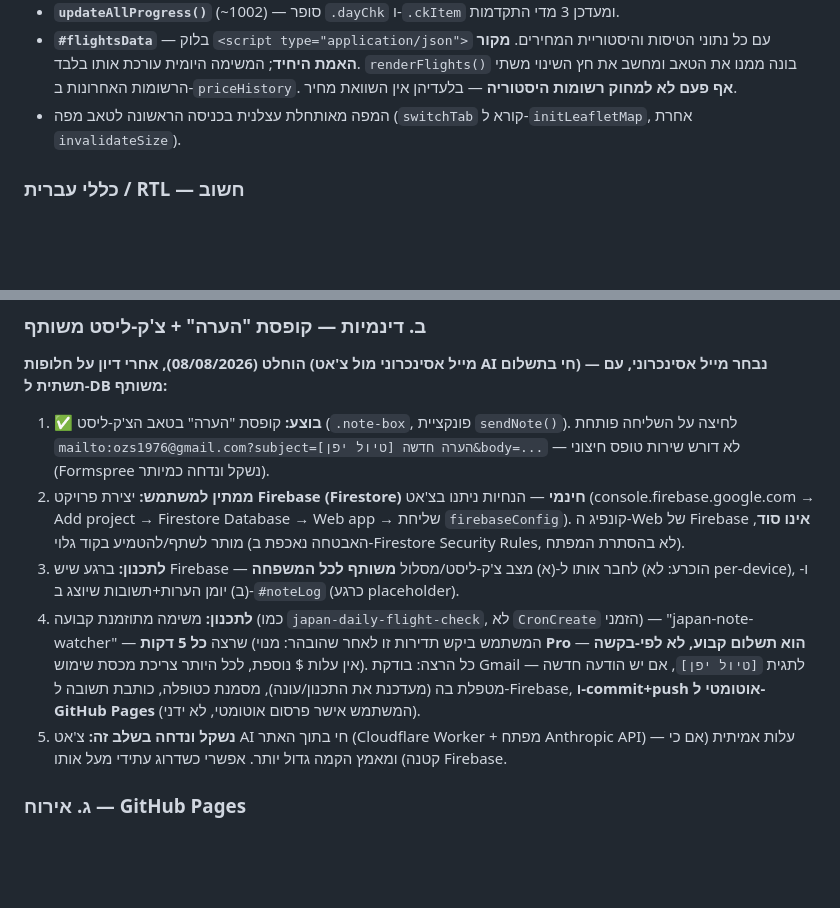
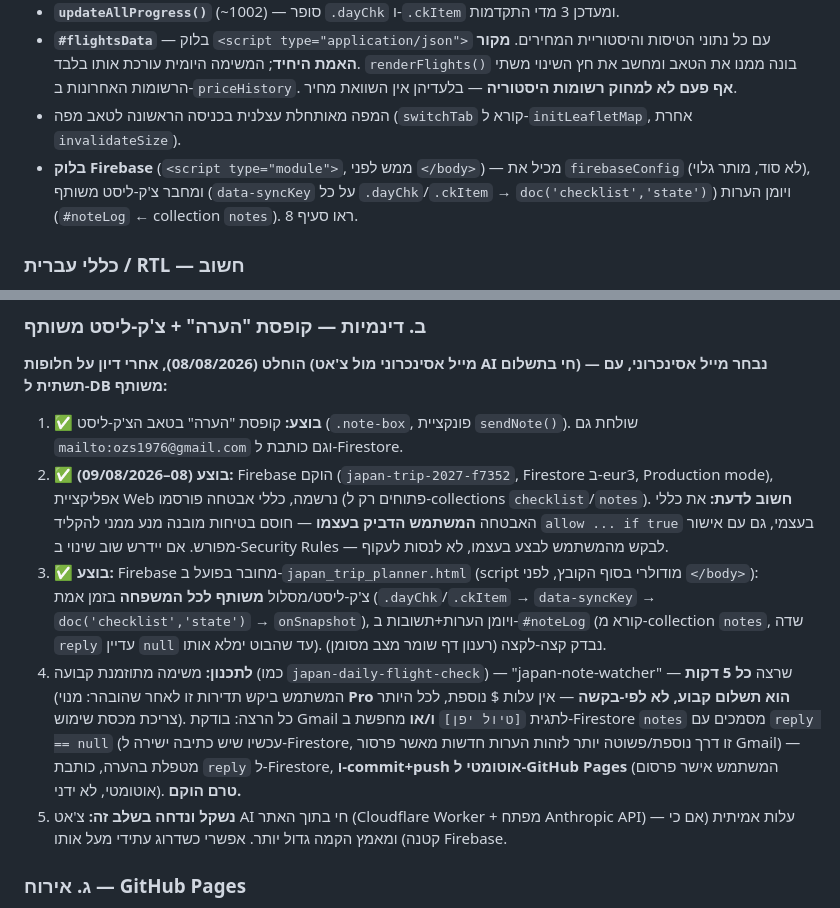
Before and after one commit to ozs1976/japan-trip-2027, a Markdown page: CLAUDE.md, 2 parts joined by grey strips. Rendered like a GitHub page; blank space fills up the shorter version.

```diff
--- a/CLAUDE.md
+++ b/CLAUDE.md
@@ -47,6 +47,7 @@
 - **`updateAllProgress()`** (~1002) — סופר `.dayChk` ו-`.ckItem` ומעדכן 3 מדי התקדמות.
 - **`#flightsData`** — בלוק `<script type="application/json">` עם כל נתוני הטיסות והיסטוריית המחירים. **מקור האמת היחיד**; המשימה היומית עורכת אותו בלבד. `renderFlights()` בונה ממנו את הטאב ומחשב את חץ השינוי משתי הרשומות האחרונות ב-`priceHistory`. **אף פעם לא למחוק רשומות היסטוריה** — בלעדיהן אין השוואת מחיר.
 - המפה מאותחלת עצלנית בכניסה הראשונה לטאב מפה (`switchTab` קורא ל-`initLeafletMap`, אחרת `invalidateSize`).
+- **בלוק Firebase** (`<script type="module">`, ממש לפני `</body>`) — מכיל את `firebaseConfig` (לא סוד, מותר גלוי), ומחבר צ'ק-ליסט משותף (`data-syncKey` על כל `.dayChk`/`.ckItem` → `doc('checklist','state')`) ויומן הערות (`#noteLog` ← collection `notes`). ראו סעיף 8.
 
 ### כללי עברית / RTL — חשוב
 
@@ -143,10 +144,10 @@
 ### ב. דינמיות — קופסת "הערה" + צ'ק-ליסט משותף
 **הוחלט (08/08/2026), אחרי דיון על חלופות (מייל אסינכרוני מול צ'אט AI חי בתשלום) — נבחר מייל אסינכרוני, עם תשתית ל-DB משותף:**
 
-1. **✅ בוצע:** קופסת "הערה" בטאב הצ'ק-ליסט (`.note-box`, פונקציית `sendNote()`). לחיצה על השליחה פותחת `mailto:ozs1976@gmail.com?subject=[טיול יפן] הערה חדשה&body=...` — לא דורש שירות טופס חיצוני (Formspree נשקל ונדחה כמיותר).
-2. **ממתין למשתמש:** יצירת פרויקט **Firebase (Firestore) חינמי** — הנחיות ניתנו בצ'אט (console.firebase.google.com → Add project → Firestore Database → Web app → שליחת `firebaseConfig`). קונפיג ה-Web של Firebase **אינו סוד**, מותר לשתף/להטמיע בקוד גלוי (האבטחה נאכפת ב-Firestore Security Rules, לא בהסתרת המפתח).
-3. **לתכנון:** ברגע שיש Firebase — לחבר אותו ל-(א) מצב צ'ק-ליסט/מסלול **משותף לכל המשפחה** (הוכרע: לא per-device), ו-(ב) יומן הערות+תשובות שיוצג ב-`#noteLog` (כרגע placeholder).
-4. **לתכנון:** משימה מתוזמנת קבועה (כמו `japan-daily-flight-check`, לא `CronCreate` הזמני) — "japan-note-watcher" — שרצה **כל 5 דקות** (המשתמש ביקש תדירות זו לאחר שהובהר: מנוי **Pro הוא תשלום קבוע, לא לפי-בקשה** — אין עלות $ נוספת, לכל היותר צריכת מכסת שימוש). כל הרצה: בודקת Gmail לתגית `[טיול יפן]`, אם יש הודעה חדשה — מטפלת בה (מעדכנת את התכנון/עונה), מסמנת כטופלה, כותבת תשובה ל-Firebase, **ו-commit+push אוטומטי ל-GitHub Pages** (המשתמש אישר פרסום אוטומטי, לא ידני).
+1. **✅ בוצע:** קופסת "הערה" בטאב הצ'ק-ליסט (`.note-box`, פונקציית `sendNote()`). שולחת גם `mailto:ozs1976@gmail.com` וגם כותבת ל-Firestore.
+2. **✅ בוצע (08–09/08/2026):** Firebase הוקם (`japan-trip-2027-f7352`, Firestore ב-eur3, Production mode), אפליקציית Web נרשמה, כללי אבטחה פורסמו (פתוחים רק ל-collections `checklist`/`notes`). **חשוב לדעת:** את כללי האבטחה **המשתמש הדביק בעצמו** — חוסם בטיחות מובנה מנע ממני להקליד `allow ... if true` בעצמי, גם עם אישור מפורש. אם יידרש שוב שינוי ב-Security Rules — לבקש מהמשתמש לבצע בעצמו, לא לנסות לעקוף.
+3. **✅ בוצע:** Firebase מחובר בפועל ב-`japan_trip_planner.html` (script מודולרי בסוף הקובץ, לפני `</body>`): צ'ק-ליסט/מסלול **משותף לכל המשפחה** בזמן אמת (`.dayChk`/`.ckItem` → `data-syncKey` → `doc('checklist','state')` → `onSnapshot`), ויומן הערות+תשובות ב-`#noteLog` (קורא מ-collection `notes`, שדה `reply` עדיין `null` עד שהבוט ימלא אותו). נבדק קצה-לקצה (רענון דף שומר מצב מסומן).
+4. **לתכנון:** משימה מתוזמנת קבועה (כמו `japan-daily-flight-check`) — "japan-note-watcher" — שרצה **כל 5 דקות** (המשתמש ביקש תדירות זו לאחר שהובהר: מנוי **Pro הוא תשלום קבוע, לא לפי-בקשה** — אין עלות $ נוספת, לכל היותר צריכת מכסת שימוש). כל הרצה: בודקת Gmail לתגית `[טיול יפן]` **ו/או** מחפשת ב-Firestore `notes` מסמכים עם `reply == null` (עכשיו שיש כתיבה ישירה ל-Firestore, זו דרך נוספת/פשוטה יותר לזהות הערות חדשות מאשר פרסור Gmail) — מטפלת בהערה, כותבת `reply` ל-Firestore, **ו-commit+push אוטומטי ל-GitHub Pages** (המשתמש אישר פרסום אוטומטי, לא ידני). **טרם הוקם.**
 5. **נשקל ונדחה בשלב זה:** צ'אט AI חי בתוך האתר (Cloudflare Worker + מפתח Anthropic API) — עלות אמיתית (אם כי קטנה) ומאמץ הקמה גדול יותר. אפשרי כשדרוג עתידי מעל אותו Firebase.
 
 ### ג. אירוח — GitHub Pages
```
Also changed, not shown: DECISIONS.md (+13 -0 lines).
